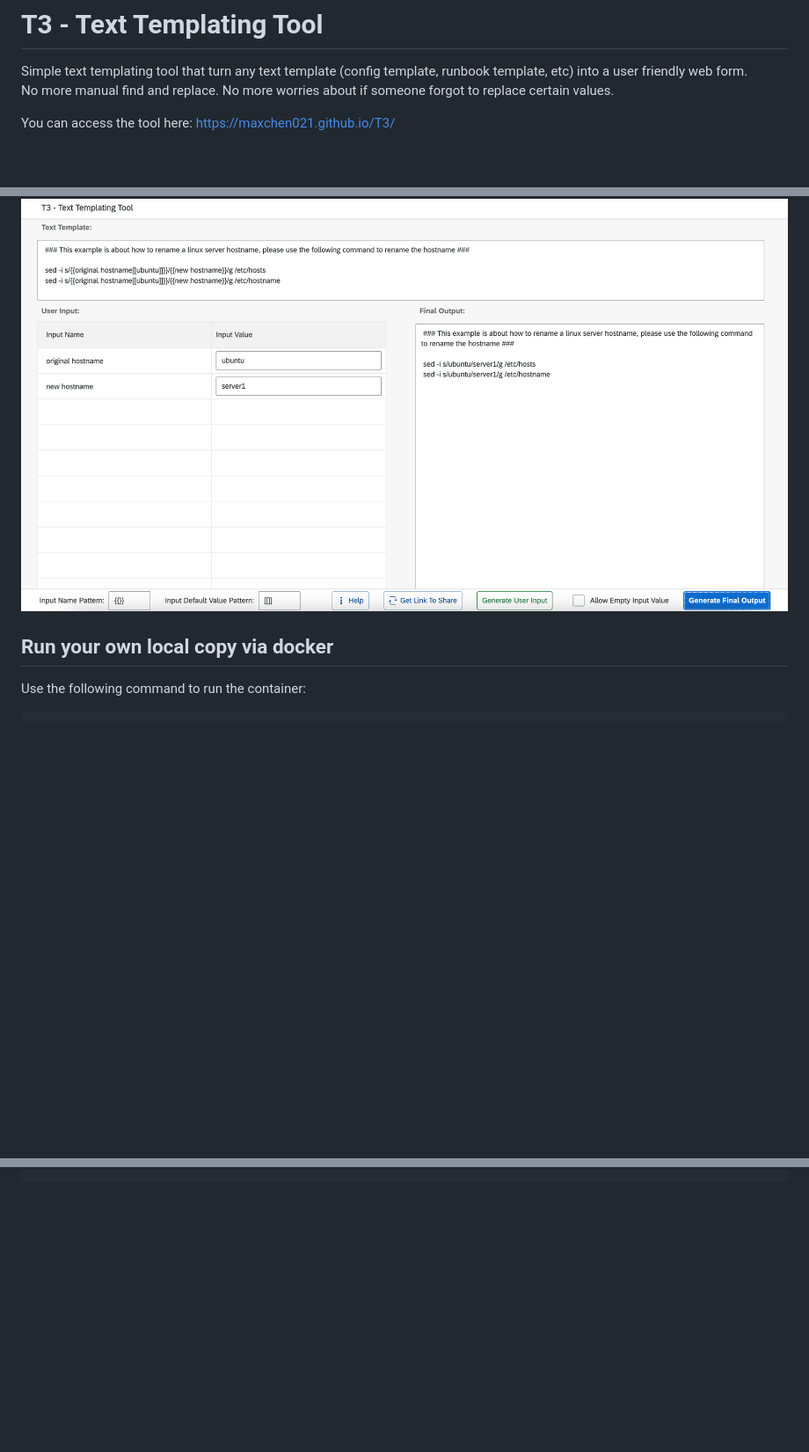
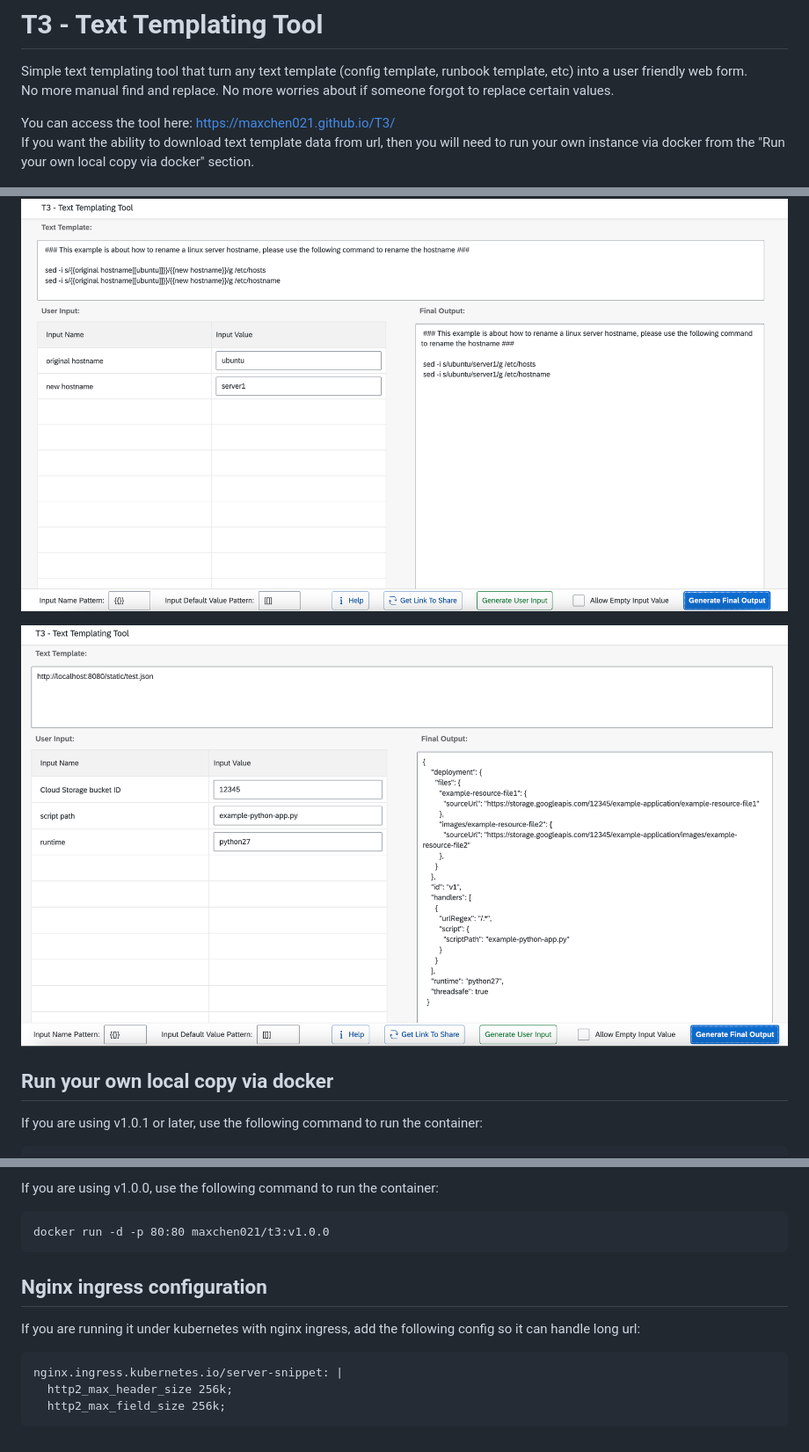
Before and after one commit to maxchen021/T3, a Markdown page: README.md, 3 parts joined by grey strips. Shown at 88% size. Drawn GitHub-style; pictures changed too: images/screenshot2.png (added); blank space fills up the shorter version.

Commit message:
add the ability to get text template data via url

````diff
--- a/README.md
+++ b/README.md
@@ -4,9 +4,12 @@ Simple text templating tool that turn any text template (config template, runboo
 No more manual find and replace. No more worries about if someone forgot to replace certain values.
 
 You can access the tool here: https://maxchen021.github.io/T3/
+If you want the ability to download text template data from url, then you will need to run your own instance via docker from the "Run your own local copy via docker" section.
 
 ![screenshot 1](./images/screenshot1.png)
 
+![screenshot 2](./images/screenshot2.png)
+
 ## Run your own local copy via docker
-Use the following command to run the container:
+If you are using v1.0.1 or later, use the following command to run the container:
 ```
@@ -14 +17,14 @@ docker run -d -p 80:80 maxchen021/t3
 ```
+
+If you are using v1.0.0, use the following command to run the container:
+```
+docker run -d -p 80:80 maxchen021/t3:v1.0.0
+```
+
+## Nginx ingress configuration
+If you are running it under kubernetes with nginx ingress, add the following config so it can handle long url:
+```
+nginx.ingress.kubernetes.io/server-snippet: |
+  http2_max_header_size 256k;
+  http2_max_field_size 256k;
+```
````
Also changed, not shown: other parts of README.md (+1 -1 lines), 18 other files.
